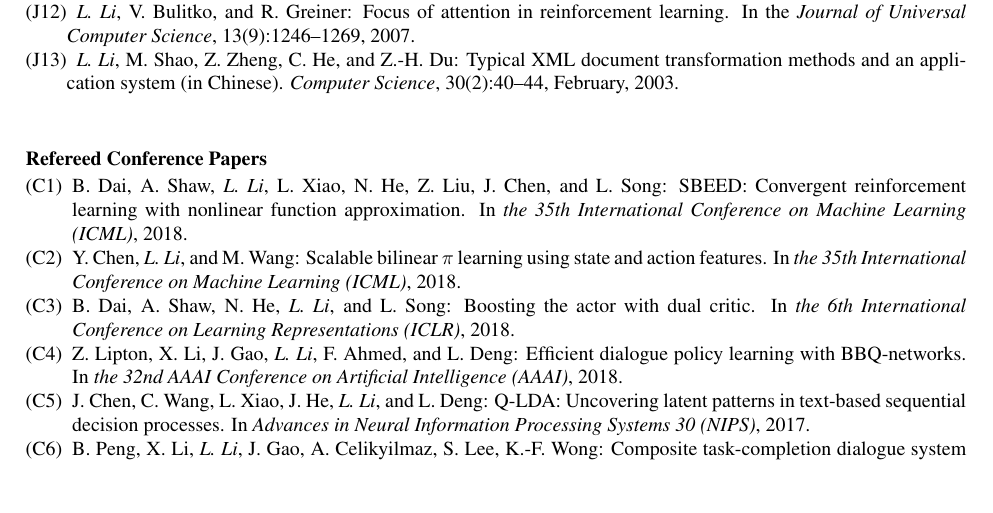
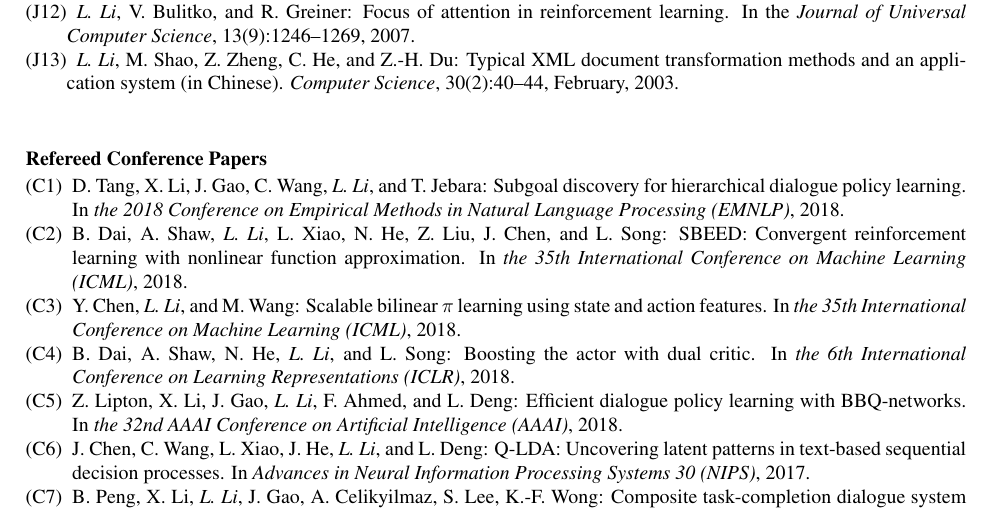
Before and after one commit to lihongli/lihongli.github.io, a LaTeX CV (cv/cv-lihong.tex): part of page 6 of 9, cut so that both start at the same text, the shorter picture padded with empty space. Compiled offline with pdfLaTeX.

Commit message:
added updated pdf

```diff
--- a/cv/cv-lihong.tex
+++ b/cv/cv-lihong.tex
@@ -610,6 +610,8 @@ February, 2003.}
 
 \begin{compactenum}[(C1)]
 
+\item{D. Tang, X. Li, J. Gao, C. Wang, \myself, and T. Jebara: Subgoal discovery for hierarchical dialogue policy learning. In \venuefont{the 2018 Conference on Empirical Methods in Natural Language Processing (EMNLP)}, 2018.}
+
 \item{B. Dai, A. Shaw, \myself, L. Xiao, N. He, Z. Liu, J. Chen, and L. Song: SBEED: Convergent reinforcement learning with nonlinear function approximation.  In \venuefont{the 35th International Conference on Machine Learning (ICML)}, 2018.}
 
 \item{Y. Chen, \myself, and M. Wang: Scalable bilinear $\pi$ learning using state and action features.  In \venuefont{the 35th International Conference on Machine Learning (ICML)}, 2018.}
```
